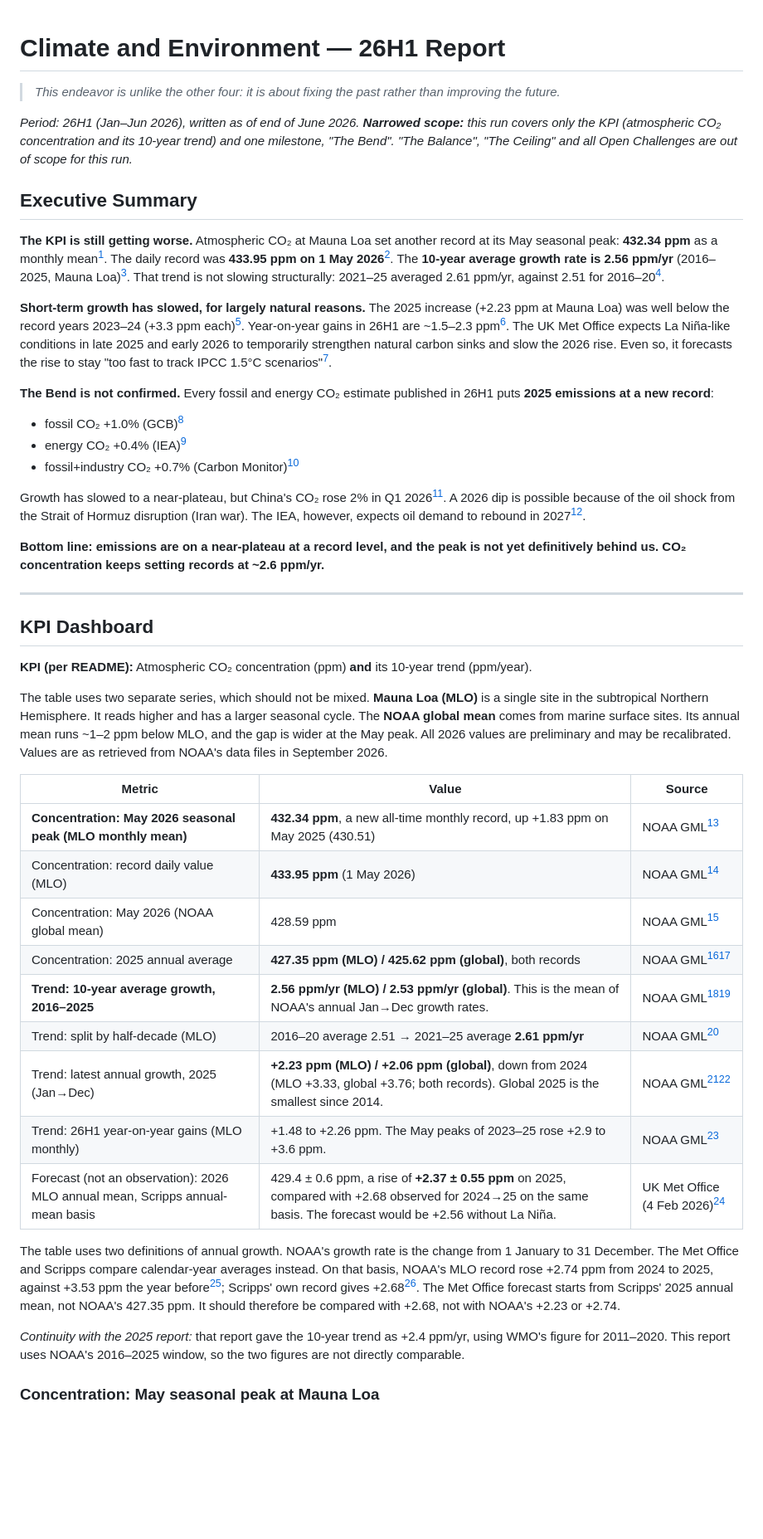
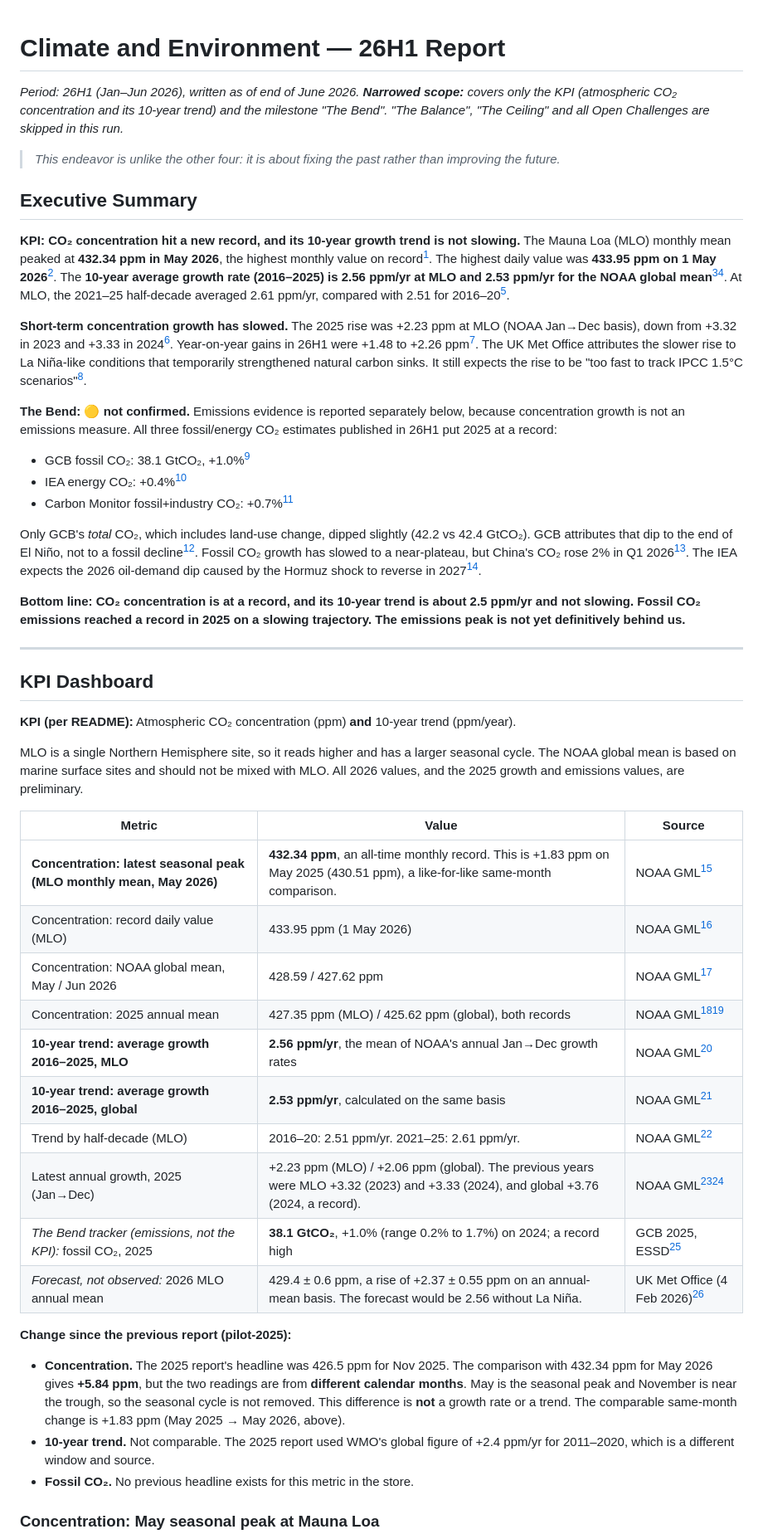
Before and after one commit to pasky/grand-endeavors-data, a Markdown page: pilot-26H1/climate.md, the part around one of its changes. Shown at 83% size. Rendered like a GitHub page; blank space fills up the shorter version.

```diff
--- a/pilot-26H1/climate.md
+++ b/pilot-26H1/climate.md
@@ -1,47 +1,49 @@
 # Climate and Environment — 26H1 Report
+
+*Period: 26H1 (Jan–Jun 2026), written as of end of June 2026. **Narrowed scope:** covers only the KPI (atmospheric CO₂ concentration and its 10-year trend) and the milestone "The Bend". "The Balance", "The Ceiling" and all Open Challenges are skipped in this run.*
 
 > *This endeavor is unlike the other four: it is about fixing the past rather than improving the future.*
 
-*Period: 26H1 (Jan–Jun 2026), written as of end of June 2026. **Narrowed scope:** this run covers only the KPI (atmospheric CO₂ concentration and its 10-year trend) and one milestone, "The Bend". "The Balance", "The Ceiling" and all Open Challenges are out of scope for this run.*
-
 ## Executive Summary
 
-**The KPI is still getting worse.** Atmospheric CO₂ at Mauna Loa set another record at its May seasonal peak: **432.34 ppm** as a monthly mean[^noaa-mm-mlo]. The daily record was **433.95 ppm on 1 May 2026**[^noaa-daily-mlo]. The **10-year average growth rate is 2.56 ppm/yr** (2016–2025, Mauna Loa)[^noaa-gr-mlo]. That trend is not slowing structurally: 2021–25 averaged 2.61 ppm/yr, against 2.51 for 2016–20[^noaa-gr-mlo].
+**KPI: CO₂ concentration hit a new record, and its 10-year growth trend is not slowing.** The Mauna Loa (MLO) monthly mean peaked at **432.34 ppm in May 2026**, the highest monthly value on record[^noaa-mm-mlo]. The highest daily value was **433.95 ppm on 1 May 2026**[^noaa-daily-mlo]. The **10-year average growth rate (2016–2025) is 2.56 ppm/yr at MLO and 2.53 ppm/yr for the NOAA global mean**[^noaa-gr-mlo][^noaa-gr-gl]. At MLO, the 2021–25 half-decade averaged 2.61 ppm/yr, compared with 2.51 for 2016–20[^noaa-gr-mlo].
 
-**Short-term growth has slowed, for largely natural reasons.** The 2025 increase (+2.23 ppm at Mauna Loa) was well below the record years 2023–24 (+3.3 ppm each)[^noaa-gr-mlo]. Year-on-year gains in 26H1 are ~1.5–2.3 ppm[^noaa-mm-mlo]. The UK Met Office expects La Niña-like conditions in late 2025 and early 2026 to temporarily strengthen natural carbon sinks and slow the 2026 rise. Even so, it forecasts the rise to stay "too fast to track IPCC 1.5°C scenarios"[^metoffice].
+**Short-term concentration growth has slowed.** The 2025 rise was +2.23 ppm at MLO (NOAA Jan→Dec basis), down from +3.32 in 2023 and +3.33 in 2024[^noaa-gr-mlo]. Year-on-year gains in 26H1 were +1.48 to +2.26 ppm[^noaa-mm-mlo]. The UK Met Office attributes the slower rise to La Niña-like conditions that temporarily strengthened natural carbon sinks. It still expects the rise to be "too fast to track IPCC 1.5°C scenarios"[^metoffice].
 
-**The Bend is not confirmed.** Every fossil and energy CO₂ estimate published in 26H1 puts **2025 emissions at a new record**:
-- fossil CO₂ +1.0% (GCB)[^gcb]
-- energy CO₂ +0.4% (IEA)[^iea-ger]
-- fossil+industry CO₂ +0.7% (Carbon Monitor)[^carbon-monitor]
+**The Bend: 🟡 not confirmed.** Emissions evidence is reported separately below, because concentration growth is not an emissions measure. All three fossil/energy CO₂ estimates published in 26H1 put 2025 at a record:
+- GCB fossil CO₂: 38.1 GtCO₂, +1.0%[^gcb]
+- IEA energy CO₂: +0.4%[^iea-ger]
+- Carbon Monitor fossil+industry CO₂: +0.7%[^carbon-monitor]
 
-Growth has slowed to a near-plateau, but China's CO₂ rose 2% in Q1 2026[^cb-china-q1]. A 2026 dip is possible because of the oil shock from the Strait of Hormuz disruption (Iran war). The IEA, however, expects oil demand to rebound in 2027[^iea-omr].
+Only GCB's *total* CO₂, which includes land-use change, dipped slightly (42.2 vs 42.4 GtCO₂). GCB attributes that dip to the end of El Niño, not to a fossil decline[^gcb]. Fossil CO₂ growth has slowed to a near-plateau, but China's CO₂ rose 2% in Q1 2026[^cb-china-q1]. The IEA expects the 2026 oil-demand dip caused by the Hormuz shock to reverse in 2027[^iea-omr].
 
-**Bottom line: emissions are on a near-plateau at a record level, and the peak is not yet definitively behind us. CO₂ concentration keeps setting records at ~2.6 ppm/yr.**
+**Bottom line: CO₂ concentration is at a record, and its 10-year trend is about 2.5 ppm/yr and not slowing. Fossil CO₂ emissions reached a record in 2025 on a slowing trajectory. The emissions peak is not yet definitively behind us.**
 
 ---
 
 ## KPI Dashboard
 
-**KPI (per README):** Atmospheric CO₂ concentration (ppm) **and** its 10-year trend (ppm/year).
+**KPI (per README):** Atmospheric CO₂ concentration (ppm) **and** 10-year trend (ppm/year).
 
-The table uses two separate series, which should not be mixed. **Mauna Loa (MLO)** is a single site in the subtropical Northern Hemisphere. It reads higher and has a larger seasonal cycle. The **NOAA global mean** comes from marine surface sites. Its annual mean runs ~1–2 ppm below MLO, and the gap is wider at the May peak. All 2026 values are preliminary and may be recalibrated. Values are as retrieved from NOAA's data files in September 2026.
+MLO is a single Northern Hemisphere site, so it reads higher and has a larger seasonal cycle. The NOAA global mean is based on marine surface sites and should not be mixed with MLO. All 2026 values, and the 2025 growth and emissions values, are preliminary.
 
 | Metric | Value | Source |
 |--------|-------|--------|
-| **Concentration: May 2026 seasonal peak (MLO monthly mean)** | **432.34 ppm**, a new all-time monthly record, up +1.83 ppm on May 2025 (430.51) | NOAA GML[^noaa-mm-mlo] |
-| Concentration: record daily value (MLO) | **433.95 ppm** (1 May 2026) | NOAA GML[^noaa-daily-mlo] |
-| Concentration: May 2026 (NOAA global mean) | 428.59 ppm | NOAA GML[^noaa-mm-gl] |
-| Concentration: 2025 annual average | **427.35 ppm (MLO) / 425.62 ppm (global)**, both records | NOAA GML[^noaa-ann-mlo][^noaa-ann-gl] |
-| **Trend: 10-year average growth, 2016–2025** | **2.56 ppm/yr (MLO) / 2.53 ppm/yr (global)**. This is the mean of NOAA's annual Jan→Dec growth rates. | NOAA GML[^noaa-gr-mlo][^noaa-gr-gl] |
-| Trend: split by half-decade (MLO) | 2016–20 average 2.51 → 2021–25 average **2.61 ppm/yr** | NOAA GML[^noaa-gr-mlo] |
-| Trend: latest annual growth, 2025 (Jan→Dec) | **+2.23 ppm (MLO) / +2.06 ppm (global)**, down from 2024 (MLO +3.33, global +3.76; both records). Global 2025 is the smallest since 2014. | NOAA GML[^noaa-gr-mlo][^noaa-gr-gl] |
-| Trend: 26H1 year-on-year gains (MLO monthly) | +1.48 to +2.26 ppm. The May peaks of 2023–25 rose +2.9 to +3.6 ppm. | NOAA GML[^noaa-mm-mlo] |
-| Forecast (not an observation): 2026 MLO annual mean, Scripps annual-mean basis | 429.4 ± 0.6 ppm, a rise of **+2.37 ± 0.55 ppm** on 2025, compared with +2.68 observed for 2024→25 on the same basis. The forecast would be +2.56 without La Niña. | UK Met Office (4 Feb 2026)[^metoffice] |
+| **Concentration: latest seasonal peak (MLO monthly mean, May 2026)** | **432.34 ppm**, an all-time monthly record. This is +1.83 ppm on May 2025 (430.51 ppm), a like-for-like same-month comparison. | NOAA GML[^noaa-mm-mlo] |
+| Concentration: record daily value (MLO) | 433.95 ppm (1 May 2026) | NOAA GML[^noaa-daily-mlo] |
+| Concentration: NOAA global mean, May / Jun 2026 | 428.59 / 427.62 ppm | NOAA GML[^noaa-mm-gl] |
+| Concentration: 2025 annual mean | 427.35 ppm (MLO) / 425.62 ppm (global), both records | NOAA GML[^noaa-ann-mlo][^noaa-ann-gl] |
+| **10-year trend: average growth 2016–2025, MLO** | **2.56 ppm/yr**, the mean of NOAA's annual Jan→Dec growth rates | NOAA GML[^noaa-gr-mlo] |
+| **10-year trend: average growth 2016–2025, global** | **2.53 ppm/yr**, calculated on the same basis | NOAA GML[^noaa-gr-gl] |
+| Trend by half-decade (MLO) | 2016–20: 2.51 ppm/yr. 2021–25: 2.61 ppm/yr. | NOAA GML[^noaa-gr-mlo] |
+| Latest annual growth, 2025 (Jan→Dec) | +2.23 ppm (MLO) / +2.06 ppm (global). The previous years were MLO +3.32 (2023) and +3.33 (2024), and global +3.76 (2024, a record). | NOAA GML[^noaa-gr-mlo][^noaa-gr-gl] |
+| *The Bend tracker (emissions, not the KPI):* fossil CO₂, 2025 | **38.1 GtCO₂**, +1.0% (range 0.2% to 1.7%) on 2024; a record high | GCB 2025, ESSD[^gcb] |
+| *Forecast, not observed:* 2026 MLO annual mean | 429.4 ± 0.6 ppm, a rise of +2.37 ± 0.55 ppm on an annual-mean basis. The forecast would be 2.56 without La Niña. | UK Met Office (4 Feb 2026)[^metoffice] |
 
-The table uses two definitions of annual growth. NOAA's growth rate is the change from 1 January to 31 December. The Met Office and Scripps compare calendar-year averages instead. On that basis, NOAA's MLO record rose +2.74 ppm from 2024 to 2025, against +3.53 ppm the year before[^noaa-ann-mlo]; Scripps' own record gives +2.68[^metoffice]. The Met Office forecast starts from Scripps' 2025 annual mean, not NOAA's 427.35 ppm. It should therefore be compared with +2.68, not with NOAA's +2.23 or +2.74.
-
-*Continuity with the 2025 report:* that report gave the 10-year trend as +2.4 ppm/yr, using WMO's figure for 2011–2020. This report uses NOAA's 2016–2025 window, so the two figures are not directly comparable.
+**Change since the previous report (pilot-2025):**
+- **Concentration.** The 2025 report's headline was 426.5 ppm for Nov 2025. The comparison with 432.34 ppm for May 2026 gives **+5.84 ppm**, but the two readings are from **different calendar months**. May is the seasonal peak and November is near the trough, so the seasonal cycle is not removed. This difference is **not** a growth rate or a trend. The comparable same-month change is +1.83 ppm (May 2025 → May 2026, above).
+- **10-year trend.** Not comparable. The 2025 report used WMO's global figure of +2.4 ppm/yr for 2011–2020, which is a different window and source.
+- **Fossil CO₂.** No previous headline exists for this metric in the store.
 
 ### Concentration: May seasonal peak at Mauna Loa
 
```
Also changed, not shown: other parts of pilot-26H1/climate.md (+44 -86 lines).
